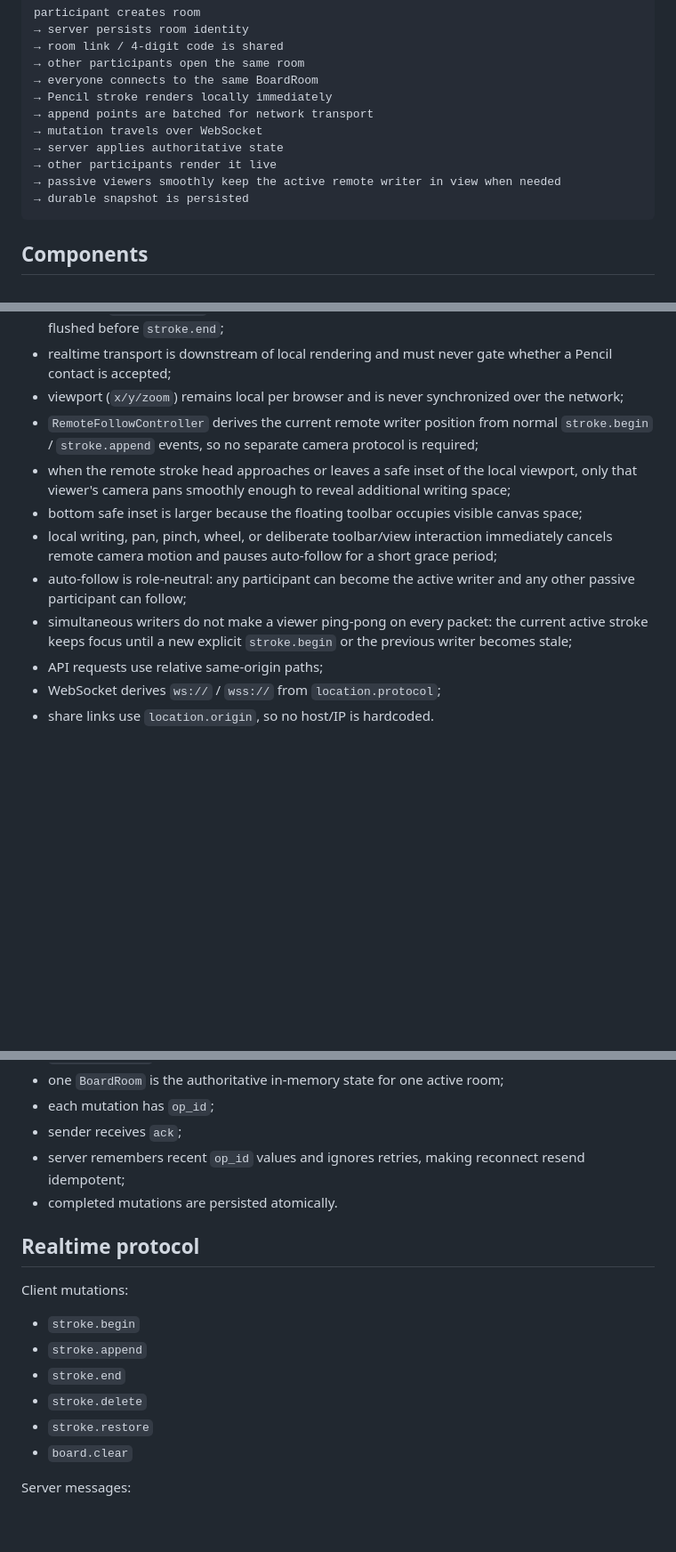
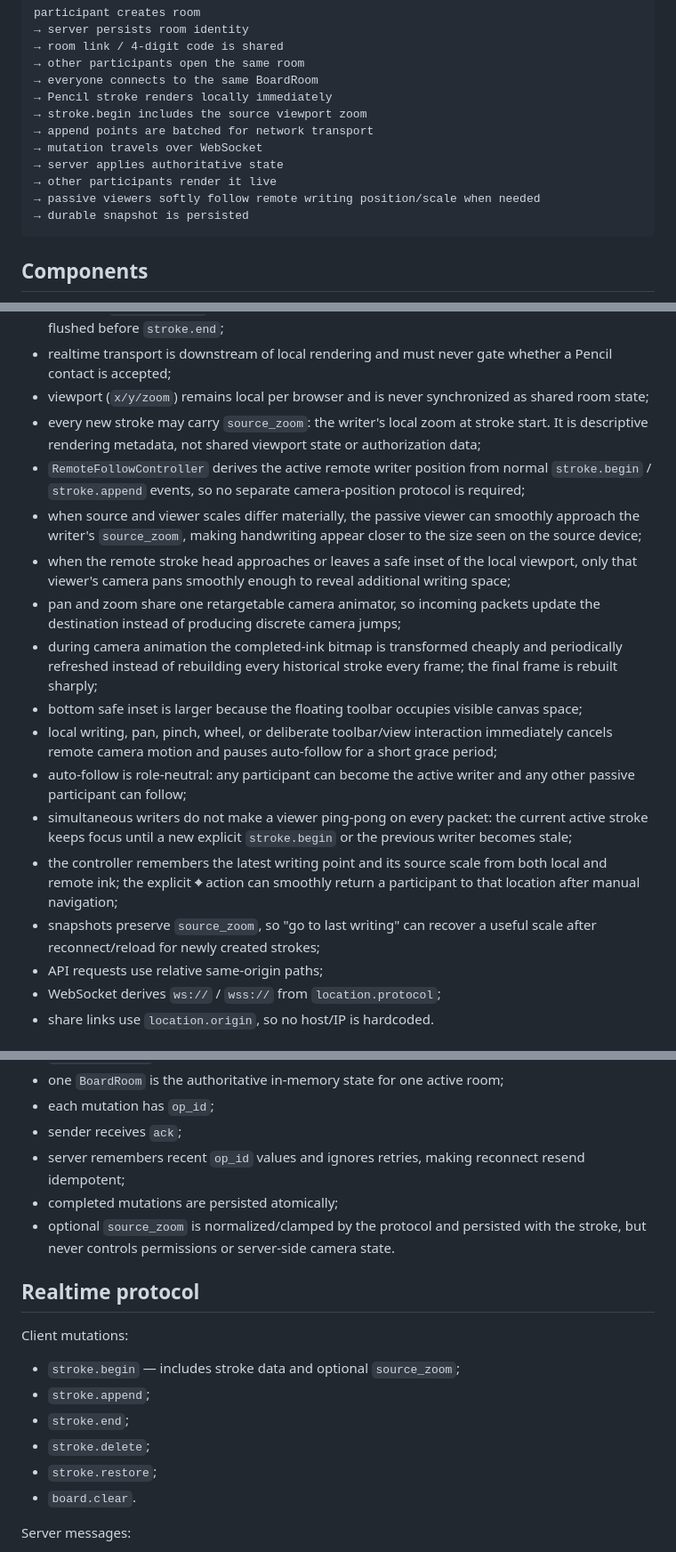
Before and after one commit to AlexArutiunian/local-board, a Markdown page: docs/architecture.md, 3 parts joined by grey strips. Shown at 89% size. GitHub-like rendering; blank space fills up the shorter version.

Commit message:
Document source-scale camera navigation

````diff
--- a/docs/architecture.md
+++ b/docs/architecture.md
@@ -15,11 +15,12 @@ participant creates room
 → other participants open the same room
 → everyone connects to the same BoardRoom
 → Pencil stroke renders locally immediately
+→ stroke.begin includes the source viewport zoom
 → append points are batched for network transport
 → mutation travels over WebSocket
 → server applies authoritative state
 → other participants render it live
-→ passive viewers smoothly keep the active remote writer in view when needed
+→ passive viewers softly follow remote writing position/scale when needed
 → durable snapshot is persisted
 ```
 
@@ -72,13 +73,19 @@ A four-digit code is deliberately optimized for classroom UX, not security. It i
 - completed strokes are cached in a bitmap layer while only active strokes are repainted on realtime append frames;
 - outgoing `stroke.append` points are batched once per animation frame in bounded chunks and flushed before `stroke.end`;
 - realtime transport is downstream of local rendering and must never gate whether a Pencil contact is accepted;
-- viewport (`x/y/zoom`) remains local per browser and is never synchronized over the network;
-- `RemoteFollowController` derives the current remote writer position from normal `stroke.begin` / `stroke.append` events, so no separate camera protocol is required;
+- viewport (`x/y/zoom`) remains local per browser and is never synchronized as shared room state;
+- every new stroke may carry `source_zoom`: the writer's local zoom at stroke start. It is descriptive rendering metadata, not shared viewport state or authorization data;
+- `RemoteFollowController` derives the active remote writer position from normal `stroke.begin` / `stroke.append` events, so no separate camera-position protocol is required;
+- when source and viewer scales differ materially, the passive viewer can smoothly approach the writer's `source_zoom`, making handwriting appear closer to the size seen on the source device;
 - when the remote stroke head approaches or leaves a safe inset of the local viewport, only that viewer's camera pans smoothly enough to reveal additional writing space;
+- pan and zoom share one retargetable camera animator, so incoming packets update the destination instead of producing discrete camera jumps;
+- during camera animation the completed-ink bitmap is transformed cheaply and periodically refreshed instead of rebuilding every historical stroke every frame; the final frame is rebuilt sharply;
 - bottom safe inset is larger because the floating toolbar occupies visible canvas space;
 - local writing, pan, pinch, wheel, or deliberate toolbar/view interaction immediately cancels remote camera motion and pauses auto-follow for a short grace period;
 - auto-follow is role-neutral: any participant can become the active writer and any other passive participant can follow;
 - simultaneous writers do not make a viewer ping-pong on every packet: the current active stroke keeps focus until a new explicit `stroke.begin` or the previous writer becomes stale;
+- the controller remembers the latest writing point and its source scale from both local and remote ink; the explicit **⌖** action can smoothly return a participant to that location after manual navigation;
+- snapshots preserve `source_zoom`, so "go to last writing" can recover a useful scale after reconnect/reload for newly created strokes;
 - API requests use relative same-origin paths;
 - WebSocket derives `ws://` / `wss://` from `location.protocol`;
 - share links use `location.origin`, so no host/IP is hardcoded.
@@ -92,18 +99,19 @@ A four-digit code is deliberately optimized for classroom UX, not security. It i
 - each mutation has `op_id`;
 - sender receives `ack`;
 - server remembers recent `op_id` values and ignores retries, making reconnect resend idempotent;
-- completed mutations are persisted atomically.
+- completed mutations are persisted atomically;
+- optional `source_zoom` is normalized/clamped by the protocol and persisted with the stroke, but never controls permissions or server-side camera state.
 
 ## Realtime protocol
 
 Client mutations:
 
-- `stroke.begin`
-- `stroke.append`
-- `stroke.end`
-- `stroke.delete`
-- `stroke.restore`
-- `board.clear`
+- `stroke.begin` — includes stroke data and optional `source_zoom`;
+- `stroke.append`;
+- `stroke.end`;
+- `stroke.delete`;
+- `stroke.restore`;
+- `board.clear`.
 
 Server messages:
 
````
